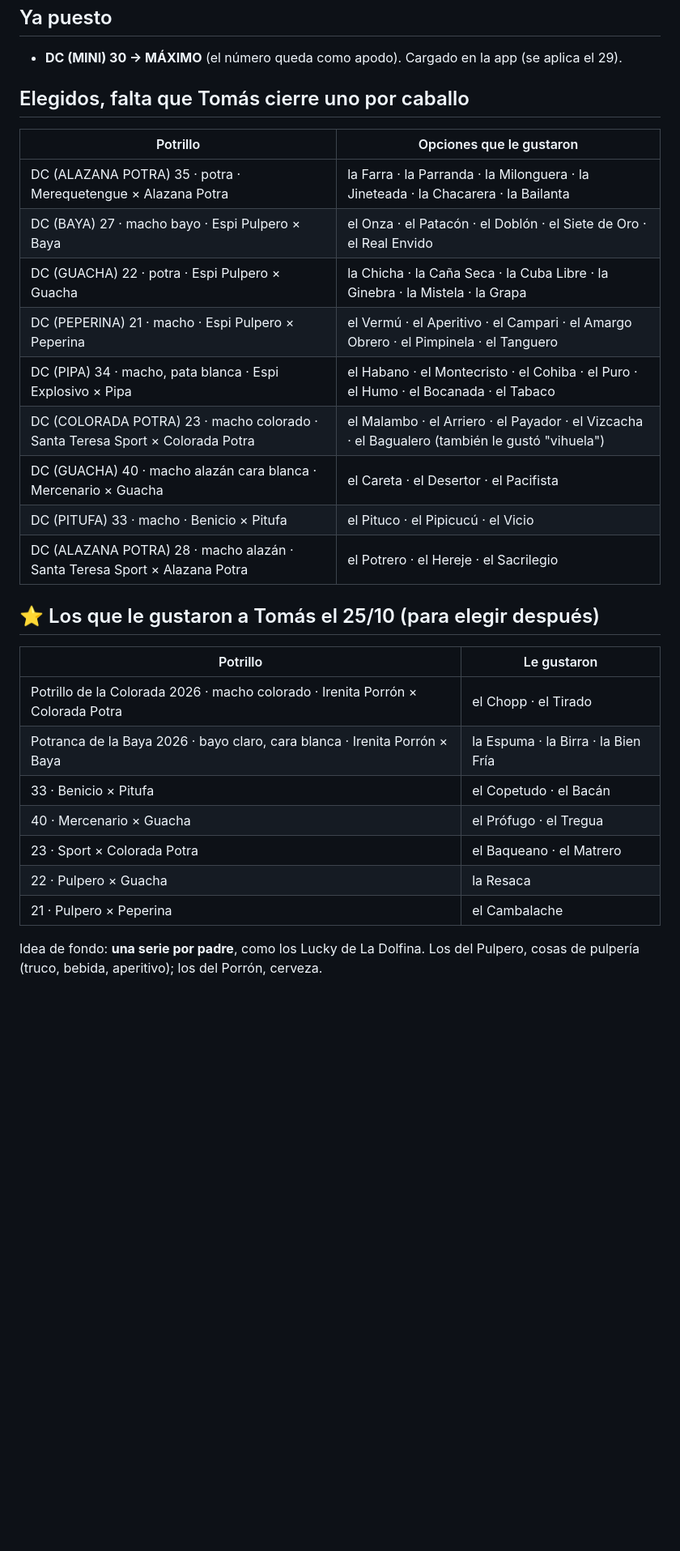
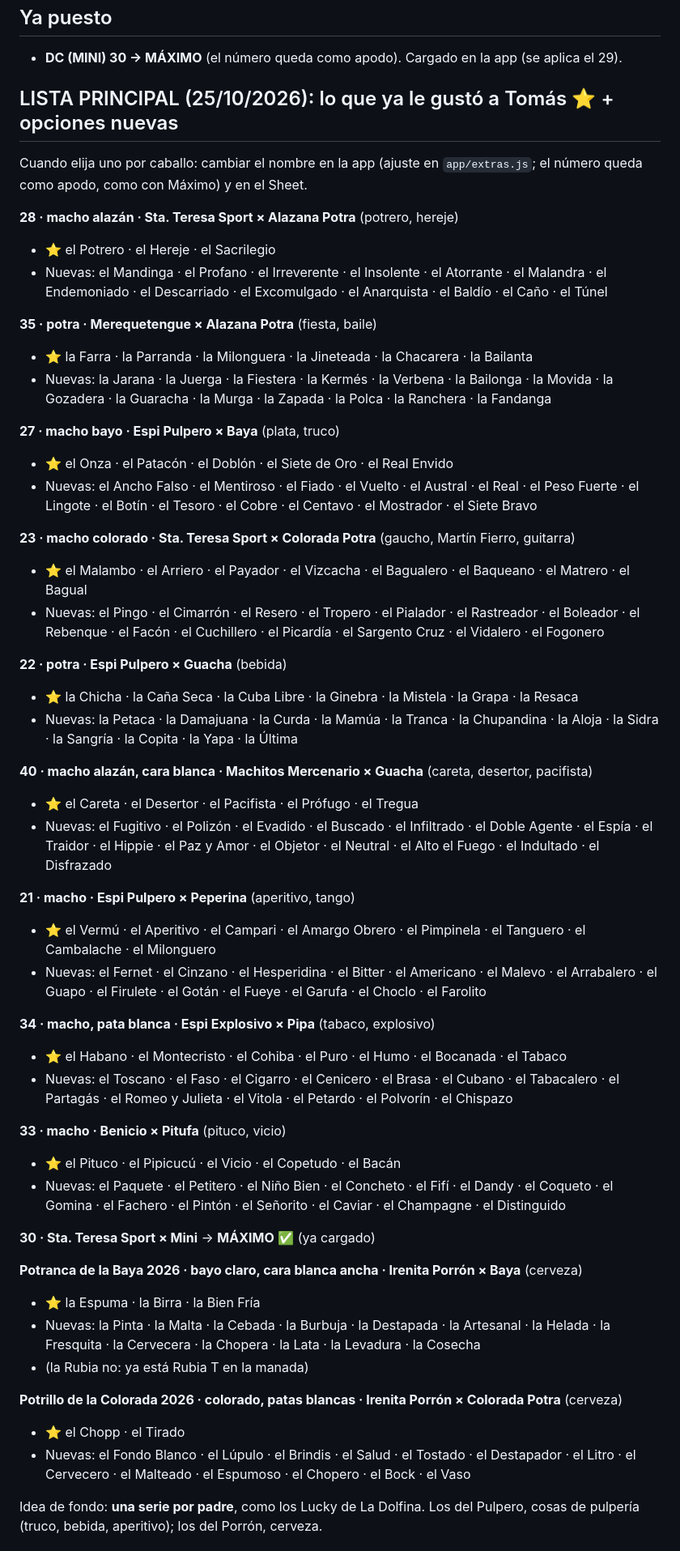
Before and after one commit to tomaslugano1/CL, a Markdown page: NOMBRES-POTRILLOS.md, the part around one of its changes. Shown at 81% size. GitHub-like rendering; blank space fills up the shorter version.

Commit message:
Nombres: lista principal por potrillo con los elegidos y 10-15 opciones nuevas cada uno
Co-Authored-By: Claude Opus 5.5 <noreply@anthropic.com>
Claude-Session: https://claude.ai/code/session_01C88hNGdvcjMNVRYv2vG2at

```diff
--- a/NOMBRES-POTRILLOS.md
+++ b/NOMBRES-POTRILLOS.md
@@ -13,29 +13,55 @@ Charlado con Tomás en la otra conversación el 20/10/2026. Pasado acá para seg
 ## Ya puesto
 - **DC (MINI) 30 → MÁXIMO** (el número queda como apodo). Cargado en la app (se aplica el 29).
 
-## Elegidos, falta que Tomás cierre uno por caballo
-| Potrillo | Opciones que le gustaron |
-|---|---|
-| DC (ALAZANA POTRA) 35 · potra · Merequetengue × Alazana Potra | la Farra · la Parranda · la Milonguera · la Jineteada · la Chacarera · la Bailanta |
-| DC (BAYA) 27 · macho bayo · Espi Pulpero × Baya | el Onza · el Patacón · el Doblón · el Siete de Oro · el Real Envido |
-| DC (GUACHA) 22 · potra · Espi Pulpero × Guacha | la Chicha · la Caña Seca · la Cuba Libre · la Ginebra · la Mistela · la Grapa |
-| DC (PEPERINA) 21 · macho · Espi Pulpero × Peperina | el Vermú · el Aperitivo · el Campari · el Amargo Obrero · el Pimpinela · el Tanguero |
-| DC (PIPA) 34 · macho, pata blanca · Espi Explosivo × Pipa | el Habano · el Montecristo · el Cohiba · el Puro · el Humo · el Bocanada · el Tabaco |
-| DC (COLORADA POTRA) 23 · macho colorado · Santa Teresa Sport × Colorada Potra | el Malambo · el Arriero · el Payador · el Vizcacha · el Bagualero (también le gustó "vihuela") |
-| DC (GUACHA) 40 · macho alazán cara blanca · Mercenario × Guacha | el Careta · el Desertor · el Pacifista |
-| DC (PITUFA) 33 · macho · Benicio × Pitufa | el Pituco · el Pipicucú · el Vicio |
-| DC (ALAZANA POTRA) 28 · macho alazán · Santa Teresa Sport × Alazana Potra | el Potrero · el Hereje · el Sacrilegio |
+## LISTA PRINCIPAL (25/10/2026): lo que ya le gustó a Tomás ⭐ + opciones nuevas
+Cuando elija uno por caballo: cambiar el nombre en la app (ajuste en `app/extras.js`; el número queda como apodo, como con Máximo) y en el Sheet.
 
-## ⭐ Los que le gustaron a Tomás el 25/10 (para elegir después)
-| Potrillo | Le gustaron |
-|---|---|
-| Potrillo de la Colorada 2026 · macho colorado · Irenita Porrón × Colorada Potra | el Chopp · el Tirado |
-| Potranca de la Baya 2026 · bayo claro, cara blanca · Irenita Porrón × Baya | la Espuma · la Birra · la Bien Fría |
-| 33 · Benicio × Pitufa | el Copetudo · el Bacán |
-| 40 · Mercenario × Guacha | el Prófugo · el Tregua |
-| 23 · Sport × Colorada Potra | el Baqueano · el Matrero |
-| 22 · Pulpero × Guacha | la Resaca |
-| 21 · Pulpero × Peperina | el Cambalache |
+**28 · macho alazán · Sta. Teresa Sport × Alazana Potra** (potrero, hereje)
+- ⭐ el Potrero · el Hereje · el Sacrilegio
+- Nuevas: el Mandinga · el Profano · el Irreverente · el Insolente · el Atorrante · el Malandra · el Endemoniado · el Descarriado · el Excomulgado · el Anarquista · el Baldío · el Caño · el Túnel
+
+**35 · potra · Merequetengue × Alazana Potra** (fiesta, baile)
+- ⭐ la Farra · la Parranda · la Milonguera · la Jineteada · la Chacarera · la Bailanta
+- Nuevas: la Jarana · la Juerga · la Fiestera · la Kermés · la Verbena · la Bailonga · la Movida · la Gozadera · la Guaracha · la Murga · la Zapada · la Polca · la Ranchera · la Fandanga
+
+**27 · macho bayo · Espi Pulpero × Baya** (plata, truco)
+- ⭐ el Onza · el Patacón · el Doblón · el Siete de Oro · el Real Envido
+- Nuevas: el Ancho Falso · el Mentiroso · el Fiado · el Vuelto · el Austral · el Real · el Peso Fuerte · el Lingote · el Botín · el Tesoro · el Cobre · el Centavo · el Mostrador · el Siete Bravo
+
+**23 · macho colorado · Sta. Teresa Sport × Colorada Potra** (gaucho, Martín Fierro, guitarra)
+- ⭐ el Malambo · el Arriero · el Payador · el Vizcacha · el Bagualero · el Baqueano · el Matrero · el Bagual
+- Nuevas: el Pingo · el Cimarrón · el Resero · el Tropero · el Pialador · el Rastreador · el Boleador · el Rebenque · el Facón · el Cuchillero · el Picardía · el Sargento Cruz · el Vidalero · el Fogonero
+
+**22 · potra · Espi Pulpero × Guacha** (bebida)
+- ⭐ la Chicha · la Caña Seca · la Cuba Libre · la Ginebra · la Mistela · la Grapa · la Resaca
+- Nuevas: la Petaca · la Damajuana · la Curda · la Mamúa · la Tranca · la Chupandina · la Aloja · la Sidra · la Sangría · la Copita · la Yapa · la Última
+
+**40 · macho alazán, cara blanca · Machitos Mercenario × Guacha** (careta, desertor, pacifista)
+- ⭐ el Careta · el Desertor · el Pacifista · el Prófugo · el Tregua
+- Nuevas: el Fugitivo · el Polizón · el Evadido · el Buscado · el Infiltrado · el Doble Agente · el Espía · el Traidor · el Hippie · el Paz y Amor · el Objetor · el Neutral · el Alto el Fuego · el Indultado · el Disfrazado
+
+**21 · macho · Espi Pulpero × Peperina** (aperitivo, tango)
+- ⭐ el Vermú · el Aperitivo · el Campari · el Amargo Obrero · el Pimpinela · el Tanguero · el Cambalache · el Milonguero
+- Nuevas: el Fernet · el Cinzano · el Hesperidina · el Bitter · el Americano · el Malevo · el Arrabalero · el Guapo · el Firulete · el Gotán · el Fueye · el Garufa · el Choclo · el Farolito
+
+**34 · macho, pata blanca · Espi Explosivo × Pipa** (tabaco, explosivo)
+- ⭐ el Habano · el Montecristo · el Cohiba · el Puro · el Humo · el Bocanada · el Tabaco
+- Nuevas: el Toscano · el Faso · el Cigarro · el Cenicero · el Brasa · el Cubano · el Tabacalero · el Partagás · el Romeo y Julieta · el Vitola · el Petardo · el Polvorín · el Chispazo
+
+**33 · macho · Benicio × Pitufa** (pituco, vicio)
+- ⭐ el Pituco · el Pipicucú · el Vicio · el Copetudo · el Bacán
+- Nuevas: el Paquete · el Petitero · el Niño Bien · el Concheto · el Fifí · el Dandy · el Coqueto · el Gomina · el Fachero · el Pintón · el Señorito · el Caviar · el Champagne · el Distinguido
+
+**30 · Sta. Teresa Sport × Mini** → **MÁXIMO** ✅ (ya cargado)
+
+**Potranca de la Baya 2026 · bayo claro, cara blanca ancha · Irenita Porrón × Baya** (cerveza)
+- ⭐ la Espuma · la Birra · la Bien Fría
+- Nuevas: la Pinta · la Malta · la Cebada · la Burbuja · la Destapada · la Artesanal · la Helada · la Fresquita · la Cervecera · la Chopera · la Lata · la Levadura · la Cosecha
+- (la Rubia no: ya está Rubia T en la manada)
+
+**Potrillo de la Colorada 2026 · colorado, patas blancas · Irenita Porrón × Colorada Potra** (cerveza)
+- ⭐ el Chopp · el Tirado
+- Nuevas: el Fondo Blanco · el Lúpulo · el Brindis · el Salud · el Tostado · el Destapador · el Litro · el Cervecero · el Malteado · el Espumoso · el Chopero · el Bock · el Vaso
 
 Idea de fondo: **una serie por padre**, como los Lucky de La Dolfina. Los del Pulpero, cosas de pulpería (truco, bebida, aperitivo); los del Porrón, cerveza.
 
```
Also changed, not shown: other parts of NOMBRES-POTRILLOS.md (+3 -2 lines).
